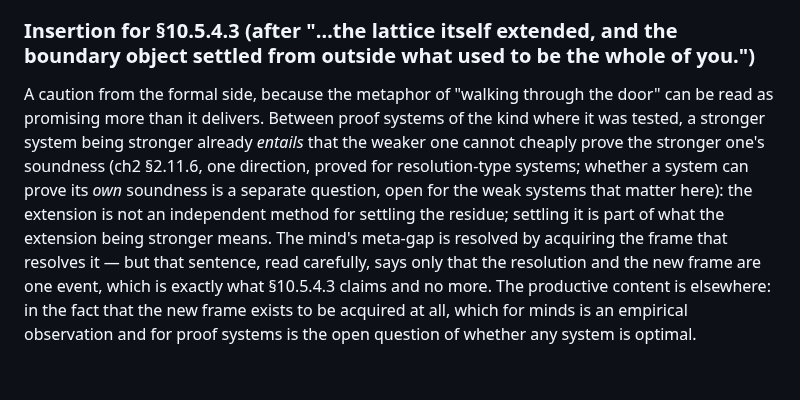
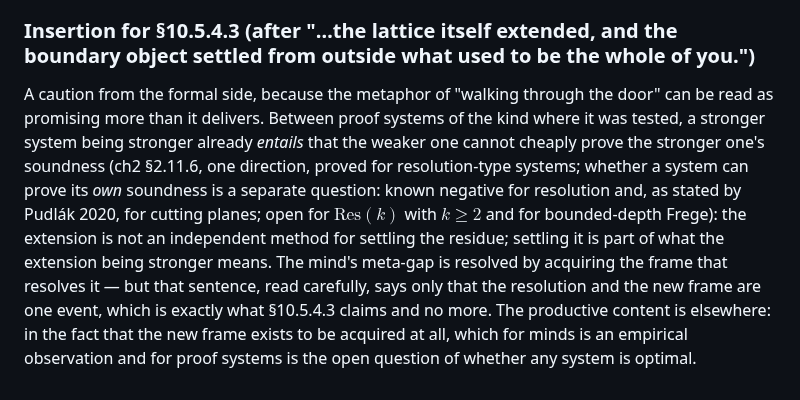
Before and after one commit to Recursive-Emergence/RE, a Markdown page: pvsnp/chapter_residue_draft.md, the part around one of its changes. GitHub-like rendering.

```diff
--- a/pvsnp/chapter_residue_draft.md
+++ b/pvsnp/chapter_residue_draft.md
@@ -32,4 +32,4 @@ One qualification, learned by trying to use the pattern rather than by stating i
 
 ### Insertion for §10.5.4.3 (after "…the lattice itself extended, and the boundary object settled from outside what used to be the whole of you.")
 
-A caution from the formal side, because the metaphor of "walking through the door" can be read as promising more than it delivers. Between proof systems of the kind where it was tested, a stronger system being stronger already *entails* that the weaker one cannot cheaply prove the stronger one's soundness (ch2 §2.11.6, one direction, proved for resolution-type systems; whether a system can prove its *own* soundness is a separate question, open for the weak systems that matter here): the extension is not an independent method for settling the residue; settling it is part of what the extension being stronger means. The mind's meta-gap is resolved by acquiring the frame that resolves it — but that sentence, read carefully, says only that the resolution and the new frame are one event, which is exactly what §10.5.4.3 claims and no more. The productive content is elsewhere: in the fact that the new frame exists to be acquired at all, which for minds is an empirical observation and for proof systems is the open question of whether any system is optimal.
+A caution from the formal side, because the metaphor of "walking through the door" can be read as promising more than it delivers. Between proof systems of the kind where it was tested, a stronger system being stronger already *entails* that the weaker one cannot cheaply prove the stronger one's soundness (ch2 §2.11.6, one direction, proved for resolution-type systems; whether a system can prove its *own* soundness is a separate question: known negative for resolution and, as stated by Pudlák 2020, for cutting planes; open for $\mathrm{Res}(k)$ with $k \ge 2$ and for bounded-depth Frege): the extension is not an independent method for settling the residue; settling it is part of what the extension being stronger means. The mind's meta-gap is resolved by acquiring the frame that resolves it — but that sentence, read carefully, says only that the resolution and the new frame are one event, which is exactly what §10.5.4.3 claims and no more. The productive content is elsewhere: in the fact that the new frame exists to be acquired at all, which for minds is an empirical observation and for proof systems is the open question of whether any system is optimal.
```
Also changed, not shown: other parts of pvsnp/chapter_residue_draft.md (+2 -2 lines).
